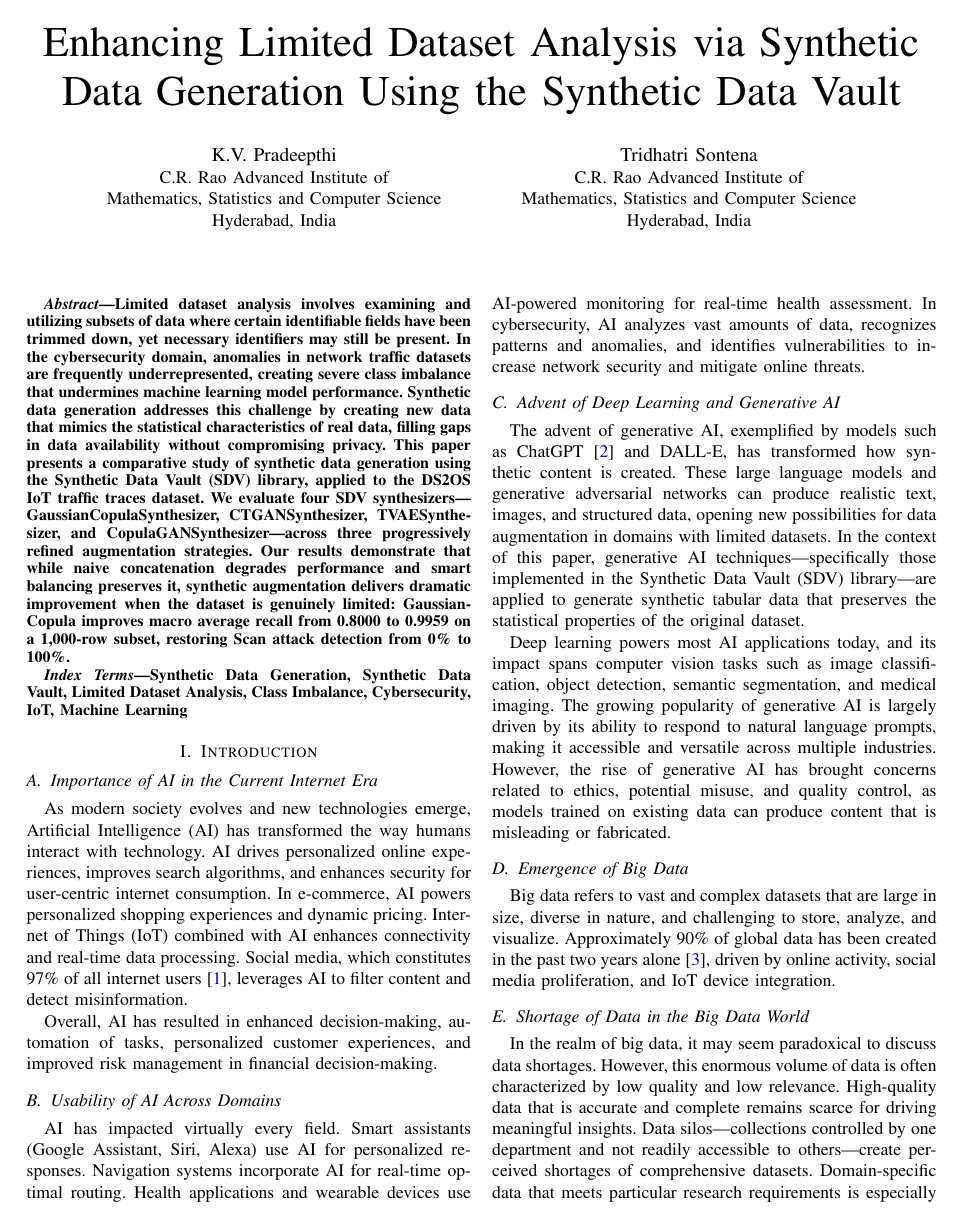
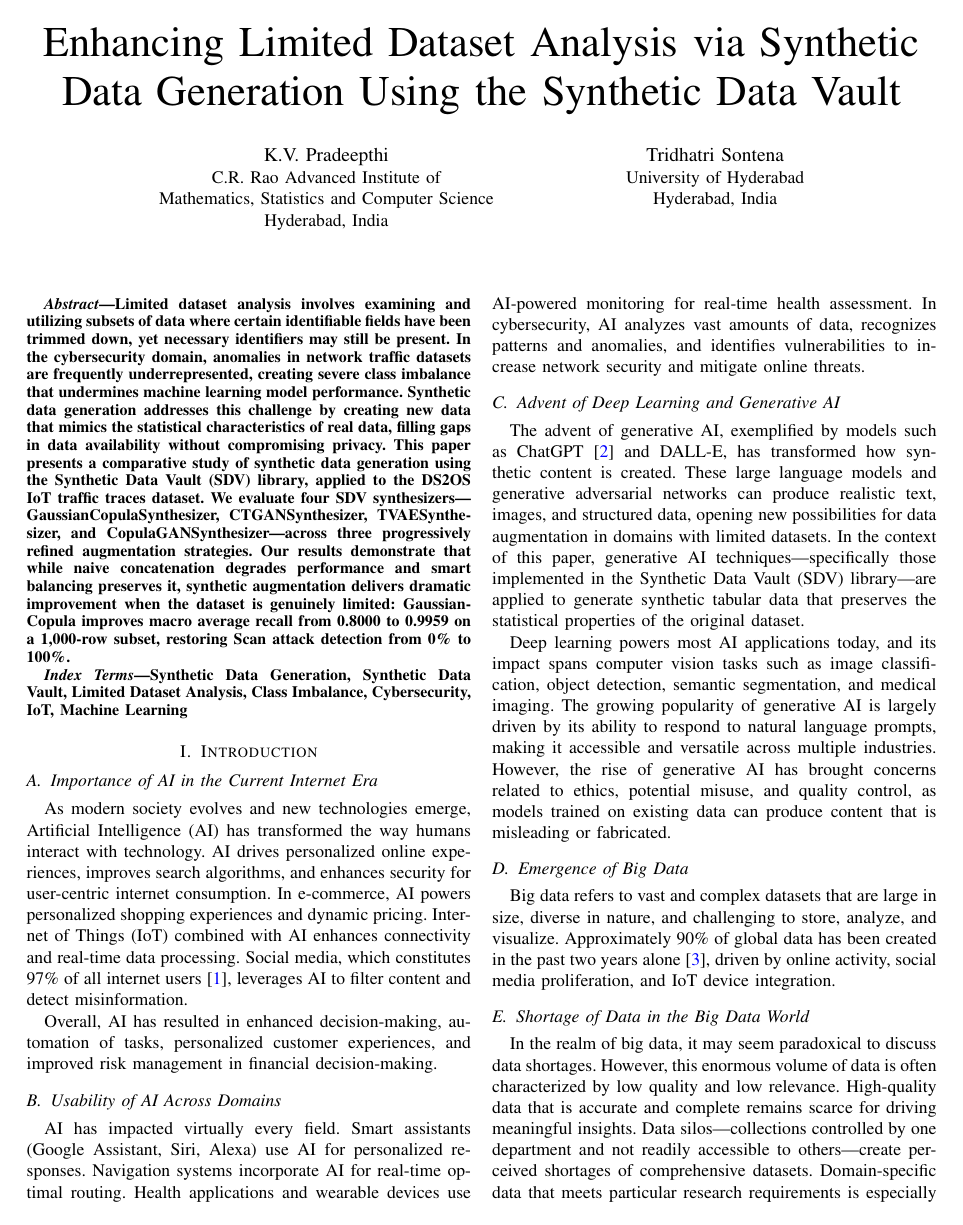
Before and after one commit to Tridhatri/LimitedDataSetAnalysis, a LaTeX paper (paper.tex): page 1 of 6. Compiled offline with pdfLaTeX.

Commit message:
add : Add paper.pdf, .tex -v0
- Initial draft

```diff
--- a/paper.tex
+++ b/paper.tex
@@ -25,7 +25,7 @@
 \IEEEauthorblockA{C.R. Rao Advanced Institute of\\Mathematics, Statistics and Computer Science\\Hyderabad, India}
 \and
 \IEEEauthorblockN{Tridhatri Sontena}
-\IEEEauthorblockA{C.R. Rao Advanced Institute of\\Mathematics, Statistics and Computer Science\\Hyderabad, India}
+\IEEEauthorblockA{University of Hyderabad\\Hyderabad, India}
 }
 
 \maketitle
```
Also changed, not shown: paper.pdf (added).
